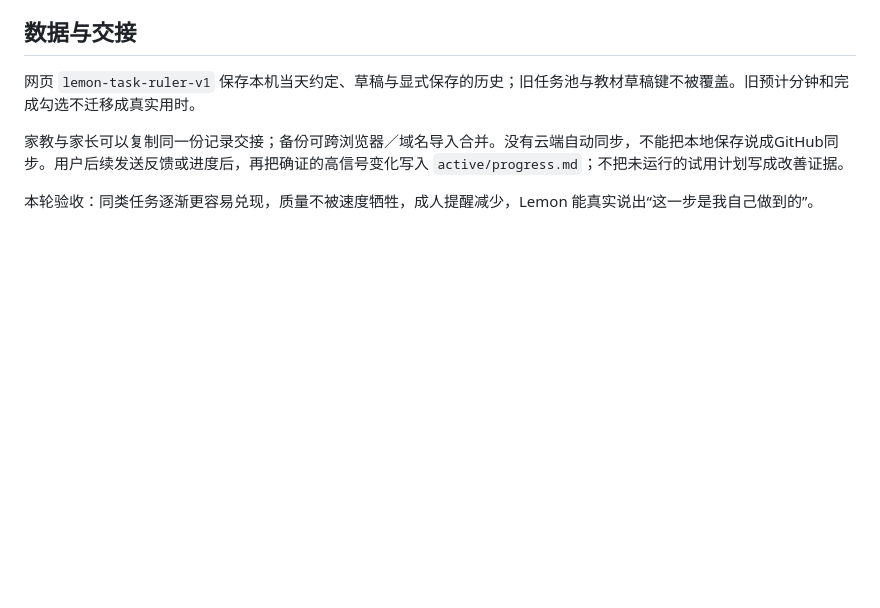
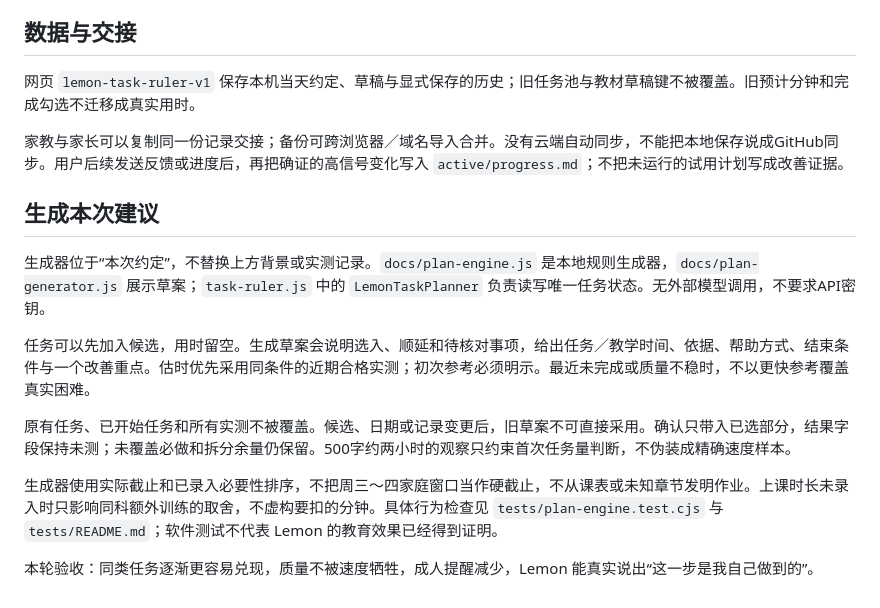
Before and after one commit to feng-y/lemon-learning, a Markdown page: active/CURRENT.md, the part around the change. Drawn GitHub-style; blank space fills up the shorter version.

Commit message:
docs(lemon): record generated-proposal ownership and acceptance boundaries

```diff
--- a/active/CURRENT.md
+++ b/active/CURRENT.md
@@ -53,4 +53,14 @@ Lemon 已认可的奖励包含听故事、游戏视频、玩游戏等，由成
 
 家教与家长可以复制同一份记录交接；备份可跨浏览器／域名导入合并。没有云端自动同步，不能把本地保存说成GitHub同步。用户后续发送反馈或进度后，再把确证的高信号变化写入 `active/progress.md`；不把未运行的试用计划写成改善证据。
 
+## 生成本次建议
+
+生成器位于“本次约定”，不替换上方背景或实测记录。`docs/plan-engine.js` 是本地规则生成器，`docs/plan-generator.js` 展示草案；`task-ruler.js` 中的 `LemonTaskPlanner` 负责读写唯一任务状态。无外部模型调用，不要求API密钥。
+
+任务可以先加入候选，用时留空。生成草案会说明选入、顺延和待核对事项，给出任务／教学时间、依据、帮助方式、结束条件与一个改善重点。估时优先采用同条件的近期合格实测；初次参考必须明示。最近未完成或质量不稳时，不以更快参考覆盖真实困难。
+
+原有任务、已开始任务和所有实测不被覆盖。候选、日期或记录变更后，旧草案不可直接采用。确认只带入已选部分，结果字段保持未测；未覆盖必做和拆分余量仍保留。500字约两小时的观察只约束首次任务量判断，不伪装成精确速度样本。
+
+生成器使用实际截止和已录入必要性排序，不把周三～四家庭窗口当作硬截止，不从课表或未知章节发明作业。上课时长未录入时只影响同科额外训练的取舍，不虚构要扣的分钟。具体行为检查见 `tests/plan-engine.test.cjs` 与 `tests/README.md`；软件测试不代表 Lemon 的教育效果已经得到证明。
+
 本轮验收：同类任务逐渐更容易兑现，质量不被速度牺牲，成人提醒减少，Lemon 能真实说出“这一步是我自己做到的”。
```
